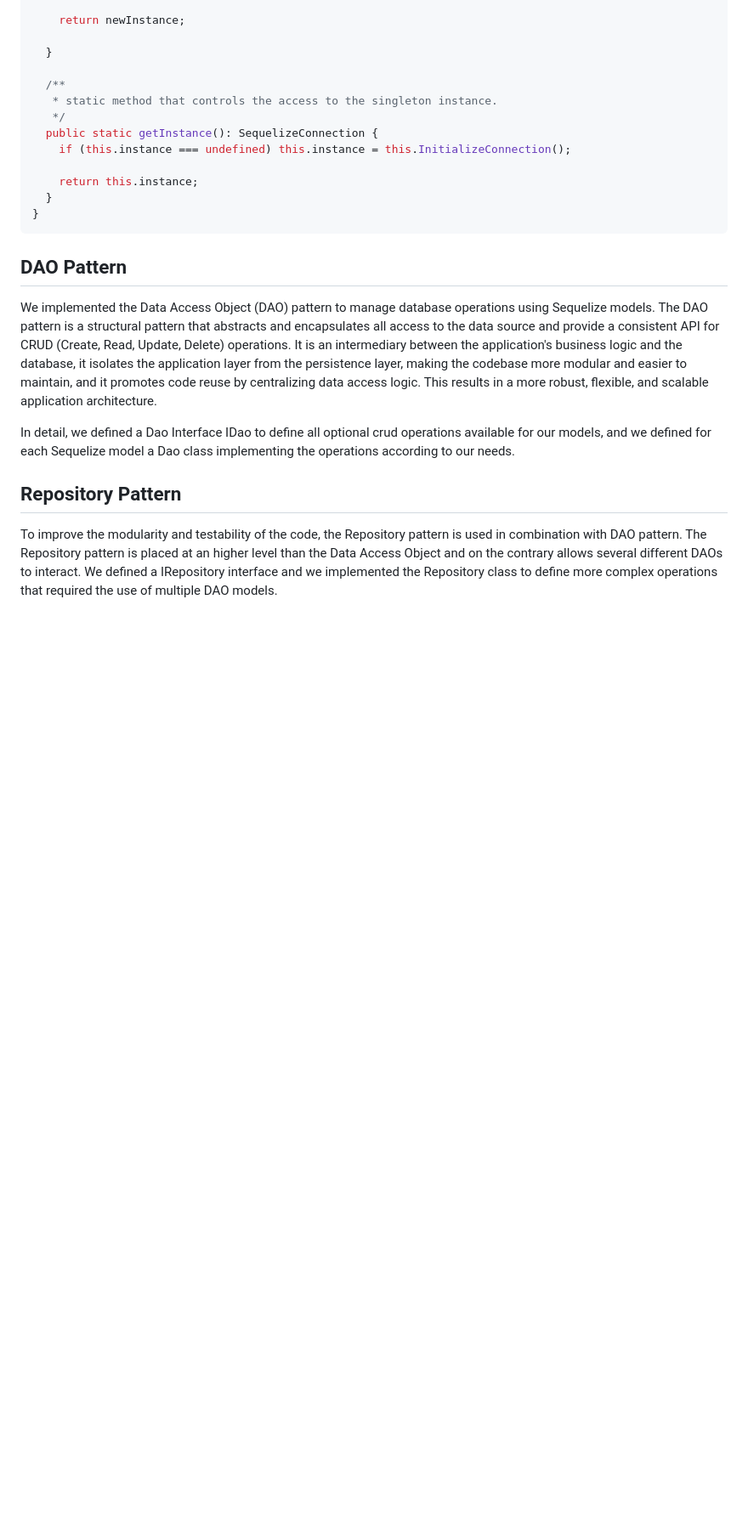
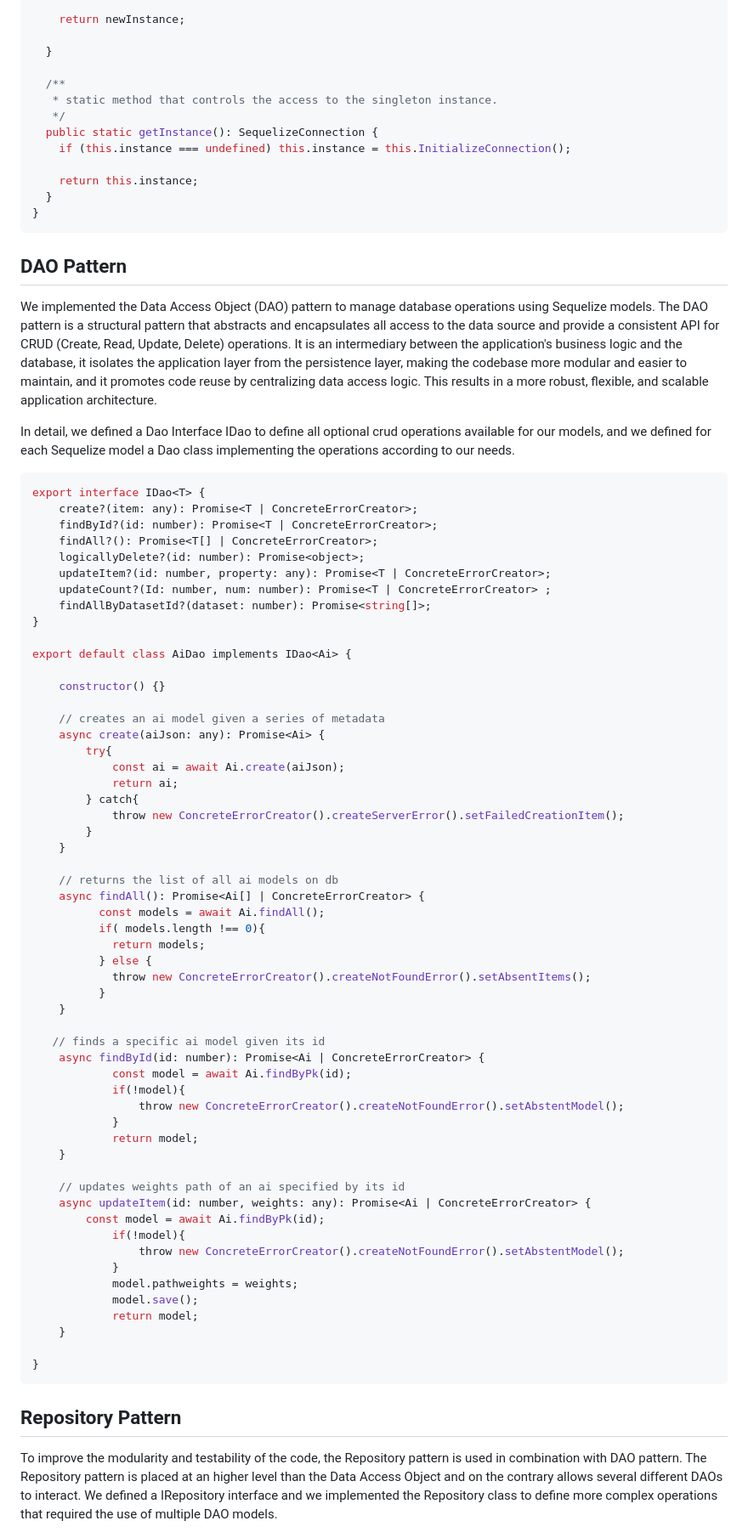
Before and after one commit to 125ade/IntelliInfer, a Markdown page: README.md, the part around the change printed below. Shown: that part at 85% size. Rendered like a GitHub page; blank space fills up the shorter version.

````diff
--- a/README.md
+++ b/README.md
@@ -304,6 +304,63 @@ We implemented the Data Access Object (DAO) pattern to manage database operation
 
 In detail, we defined a Dao Interface IDao to define all optional crud operations available for our models, and we defined for each Sequelize model a Dao class implementing the operations according to our needs.
 
+```typescript
+export interface IDao<T> {
+    create?(item: any): Promise<T | ConcreteErrorCreator>;
+    findById?(id: number): Promise<T | ConcreteErrorCreator>;
+    findAll?(): Promise<T[] | ConcreteErrorCreator>;
+    logicallyDelete?(id: number): Promise<object>;
+    updateItem?(id: number, property: any): Promise<T | ConcreteErrorCreator>;
+    updateCount?(Id: number, num: number): Promise<T | ConcreteErrorCreator> ;
+    findAllByDatasetId?(dataset: number): Promise<string[]>;
+}
+
+export default class AiDao implements IDao<Ai> {
+
+    constructor() {}
+
+    // creates an ai model given a series of metadata
+    async create(aiJson: any): Promise<Ai> {
+        try{
+            const ai = await Ai.create(aiJson);
+            return ai;
+        } catch{
+            throw new ConcreteErrorCreator().createServerError().setFailedCreationItem();
+        }
+    }
+
+    // returns the list of all ai models on db
+    async findAll(): Promise<Ai[] | ConcreteErrorCreator> {
+          const models = await Ai.findAll();
+          if( models.length !== 0){
+            return models;
+          } else {
+            throw new ConcreteErrorCreator().createNotFoundError().setAbsentItems();
+          }
+    }
+
+   // finds a specific ai model given its id
+    async findById(id: number): Promise<Ai | ConcreteErrorCreator> {
+            const model = await Ai.findByPk(id);
+            if(!model){
+                throw new ConcreteErrorCreator().createNotFoundError().setAbstentModel();
+            }
+            return model;
+    }
+
+    // updates weights path of an ai specified by its id
+    async updateItem(id: number, weights: any): Promise<Ai | ConcreteErrorCreator> {
+        const model = await Ai.findByPk(id);
+            if(!model){
+                throw new ConcreteErrorCreator().createNotFoundError().setAbstentModel();
+            }
+            model.pathweights = weights;
+            model.save();
+            return model;
+    }
+
+}
+```
 
 
 ## Repository Pattern
````
Also changed, not shown: other parts of README.md (+27 -3 lines).
